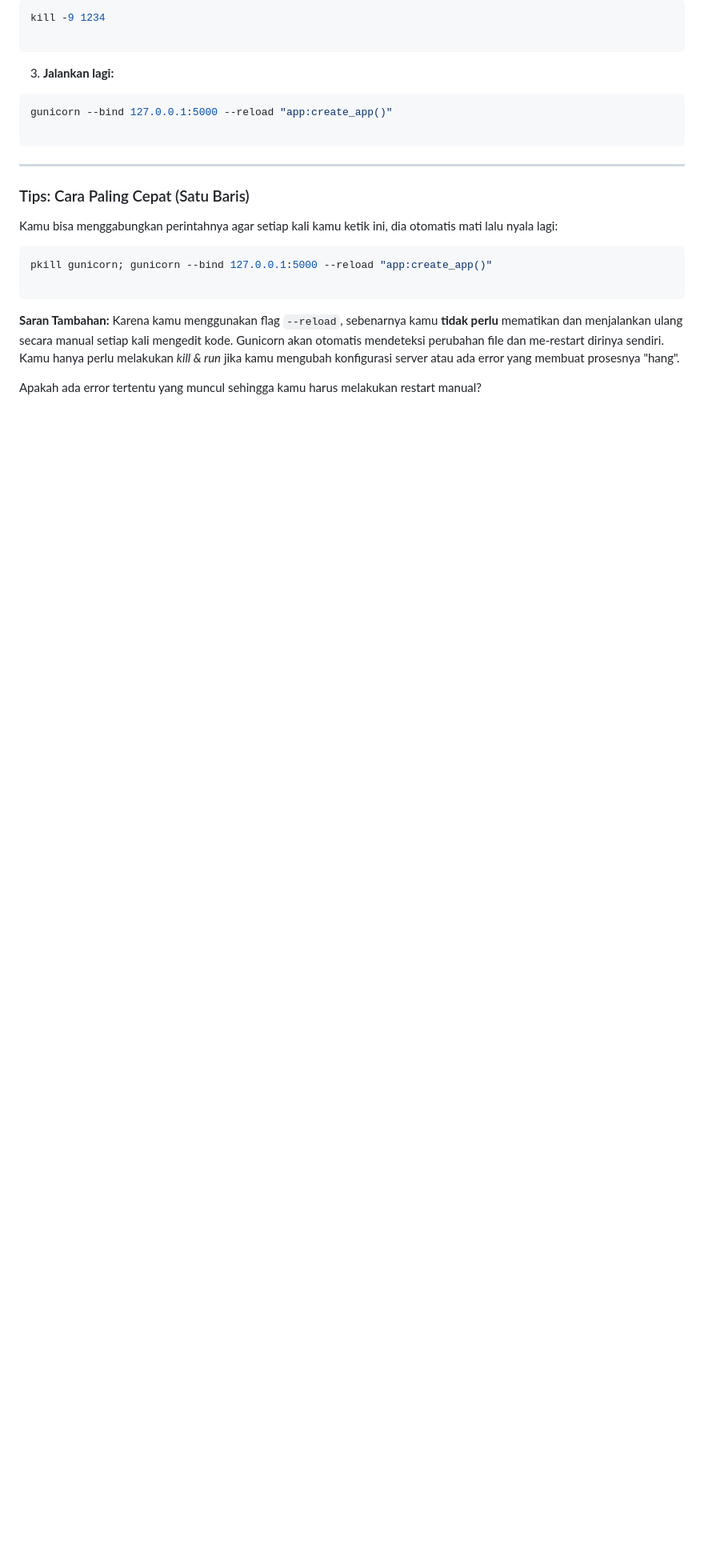
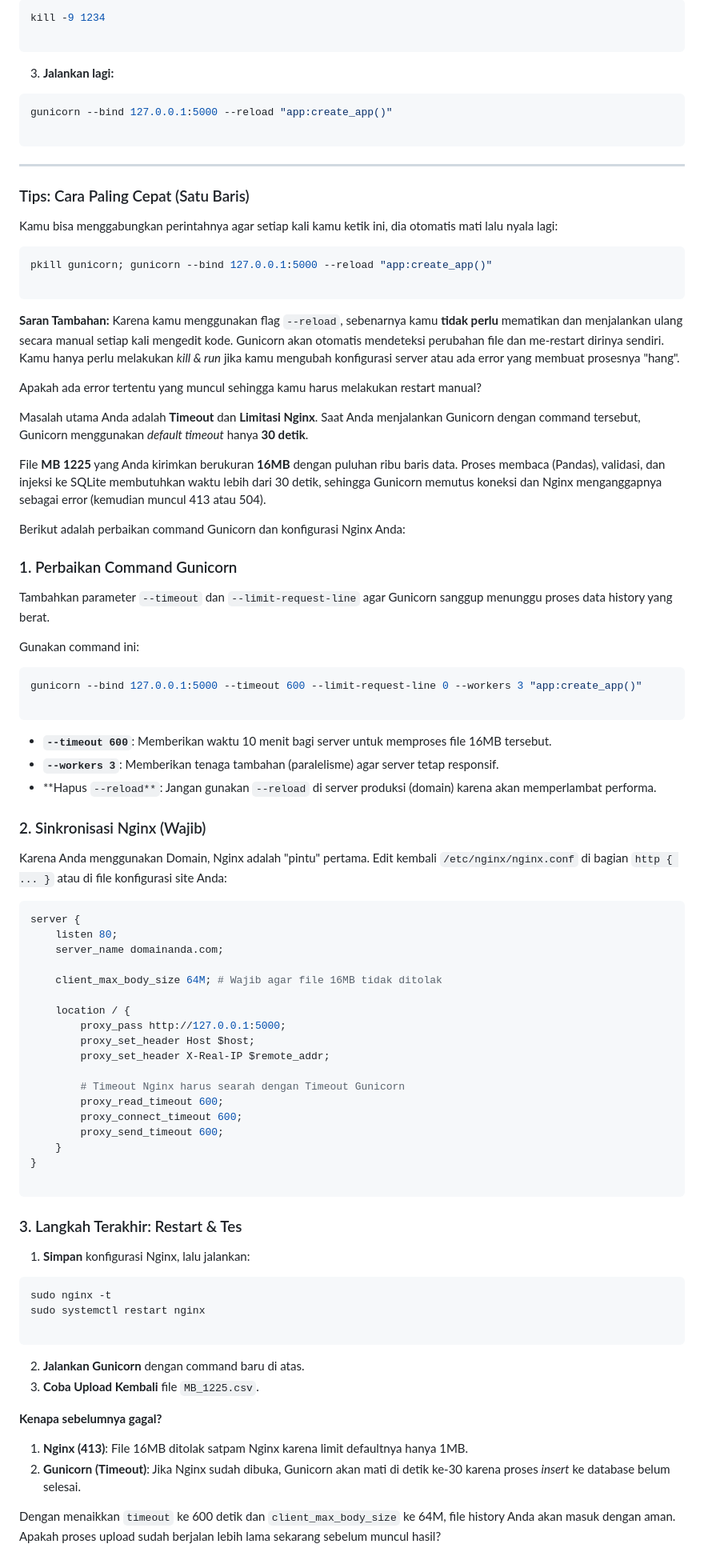
Before and after one commit to krackxor/Penagihan, a Markdown page: README.md, the part around the change. Shown at 80% size. GitHub-like rendering; blank space fills up the shorter version.

````diff
--- a/README.md
+++ b/README.md
@@ -211,3 +211,69 @@ pkill gunicorn; gunicorn --bind 127.0.0.1:5000 --reload "app:create_app()"
 Karena kamu menggunakan flag `--reload`, sebenarnya kamu **tidak perlu** mematikan dan menjalankan ulang secara manual setiap kali mengedit kode. Gunicorn akan otomatis mendeteksi perubahan file dan me-restart dirinya sendiri. Kamu hanya perlu melakukan *kill & run* jika kamu mengubah konfigurasi server atau ada error yang membuat prosesnya "hang".
 
 Apakah ada error tertentu yang muncul sehingga kamu harus melakukan restart manual?
+
+Masalah utama Anda adalah **Timeout** dan **Limitasi Nginx**. Saat Anda menjalankan Gunicorn dengan command tersebut, Gunicorn menggunakan *default timeout* hanya **30 detik**.
+
+File **MB 1225** yang Anda kirimkan berukuran **16MB** dengan puluhan ribu baris data. Proses membaca (Pandas), validasi, dan injeksi ke SQLite membutuhkan waktu lebih dari 30 detik, sehingga Gunicorn memutus koneksi dan Nginx menganggapnya sebagai error (kemudian muncul 413 atau 504).
+
+Berikut adalah perbaikan command Gunicorn dan konfigurasi Nginx Anda:
+
+### 1. Perbaikan Command Gunicorn
+
+Tambahkan parameter `--timeout` dan `--limit-request-line` agar Gunicorn sanggup menunggu proses data history yang berat.
+
+Gunakan command ini:
+
+```bash
+gunicorn --bind 127.0.0.1:5000 --timeout 600 --limit-request-line 0 --workers 3 "app:create_app()"
+
+```
+
+* **`--timeout 600`**: Memberikan waktu 10 menit bagi server untuk memproses file 16MB tersebut.
+* **`--workers 3`**: Memberikan tenaga tambahan (paralelisme) agar server tetap responsif.
+* **Hapus `--reload**`: Jangan gunakan `--reload` di server produksi (domain) karena akan memperlambat performa.
+
+### 2. Sinkronisasi Nginx (Wajib)
+
+Karena Anda menggunakan Domain, Nginx adalah "pintu" pertama. Edit kembali `/etc/nginx/nginx.conf` di bagian `http { ... }` atau di file konfigurasi site Anda:
+
+```nginx
+server {
+    listen 80;
+    server_name domainanda.com;
+
+    client_max_body_size 64M; # Wajib agar file 16MB tidak ditolak
+
+    location / {
+        proxy_pass http://127.0.0.1:5000;
+        proxy_set_header Host $host;
+        proxy_set_header X-Real-IP $remote_addr;
+
+        # Timeout Nginx harus searah dengan Timeout Gunicorn
+        proxy_read_timeout 600;
+        proxy_connect_timeout 600;
+        proxy_send_timeout 600;
+    }
+}
+
+```
+
+### 3. Langkah Terakhir: Restart & Tes
+
+1. **Simpan** konfigurasi Nginx, lalu jalankan:
+```bash
+sudo nginx -t
+sudo systemctl restart nginx
+
+```
+
+
+2. **Jalankan Gunicorn** dengan command baru di atas.
+3. **Coba Upload Kembali** file `MB_1225.csv`.
+
+**Kenapa sebelumnya gagal?**
+
+1. **Nginx (413)**: File 16MB ditolak satpam Nginx karena limit defaultnya hanya 1MB.
+2. **Gunicorn (Timeout)**: Jika Nginx sudah dibuka, Gunicorn akan mati di detik ke-30 karena proses *insert* ke database belum selesai.
+
+Dengan menaikkan `timeout` ke 600 detik dan `client_max_body_size` ke 64M, file history Anda akan masuk dengan aman. Apakah proses upload sudah berjalan lebih lama sekarang sebelum muncul hasil?
````
